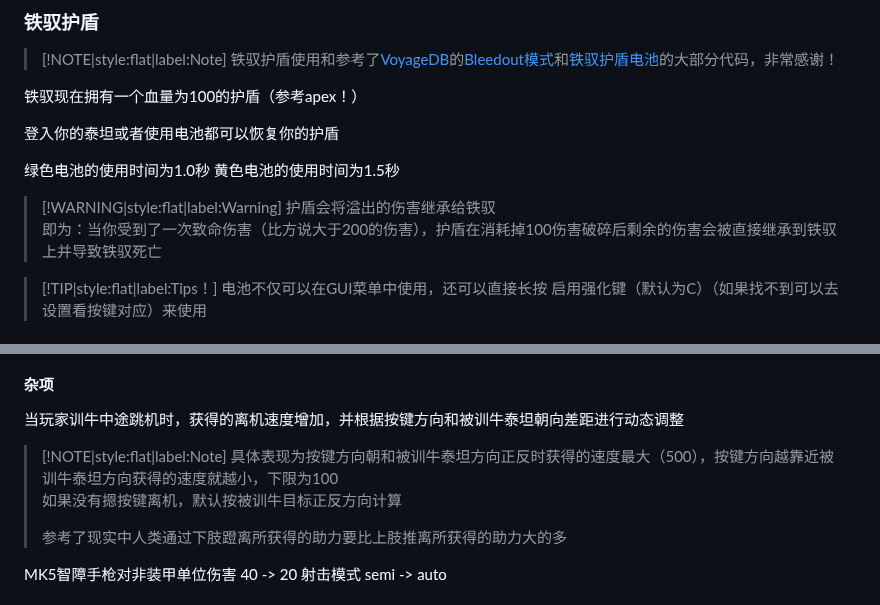
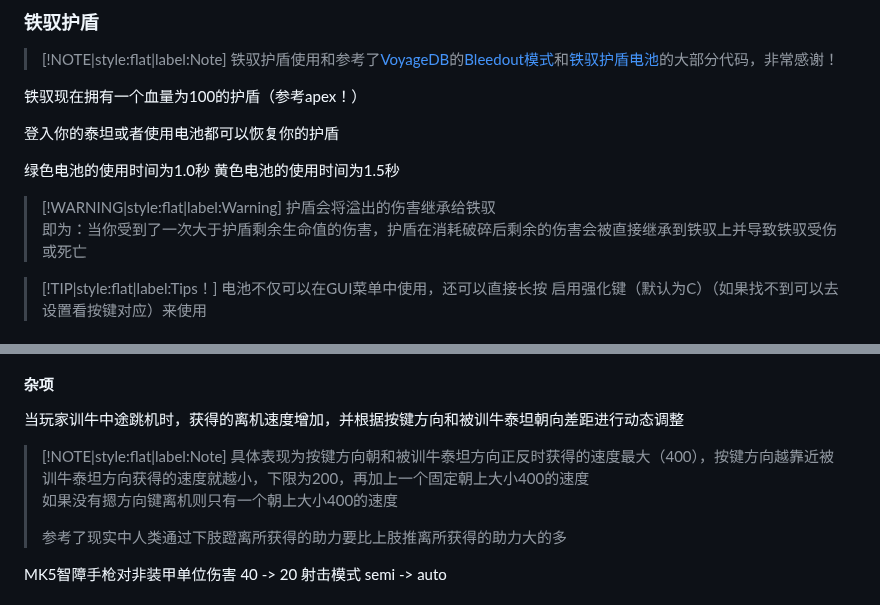
Before and after one commit to TheStarAndRiver/ifpdocs, a Markdown page: docs.md, 2 parts joined by grey strips. Drawn GitHub-style.

```diff
--- a/docs.md
+++ b/docs.md
@@ -42,7 +42,7 @@
 
 > [!WARNING|style:flat|label:Warning]
 > 护盾会将溢出的伤害继承给铁驭<br/>
-> 即为：当你受到了一次致命伤害（比方说大于200的伤害），护盾在消耗掉100伤害破碎后剩余的伤害会被直接继承到铁驭上并导致铁驭死亡
+> 即为：当你受到了一次大于护盾剩余生命值的伤害，护盾在消耗破碎后剩余的伤害会被直接继承到铁驭上并导致铁驭受伤或死亡
 
 > [!TIP|style:flat|label:Tips！]
 > 电池不仅可以在GUI菜单中使用，还可以直接长按 启用强化键（默认为C）（如果找不到可以去设置看按键对应）来使用
@@ -131,8 +131,8 @@
 当玩家训牛中途跳机时，获得的离机速度增加，并根据按键方向和被训牛泰坦朝向差距进行动态调整
 
 > [!NOTE|style:flat|label:Note]
-> 具体表现为按键方向朝和被训牛泰坦方向正反时获得的速度最大（500），按键方向越靠近被训牛泰坦方向获得的速度就越小，下限为100<br/>
-> 如果没有摁按键离机，默认按被训牛目标正反方向计算
+> 具体表现为按键方向朝和被训牛泰坦方向正反时获得的速度最大（400），按键方向越靠近被训牛泰坦方向获得的速度就越小，下限为200，再加上一个固定朝上大小400的速度<br/>
+> 如果没有摁方向键离机则只有一个朝上大小400的速度
 >
 > 参考了现实中人类通过下肢蹬离所获得的助力要比上肢推离所获得的助力大的多
 
```
